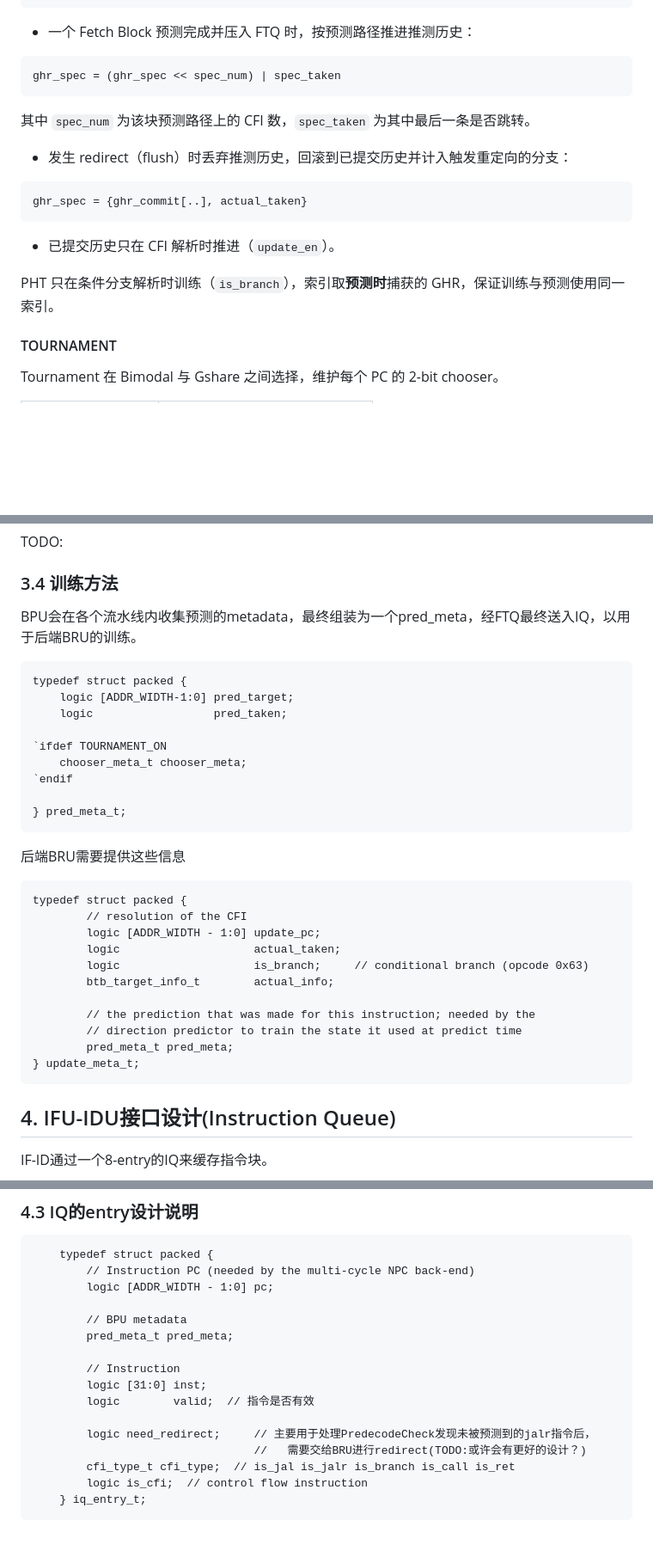
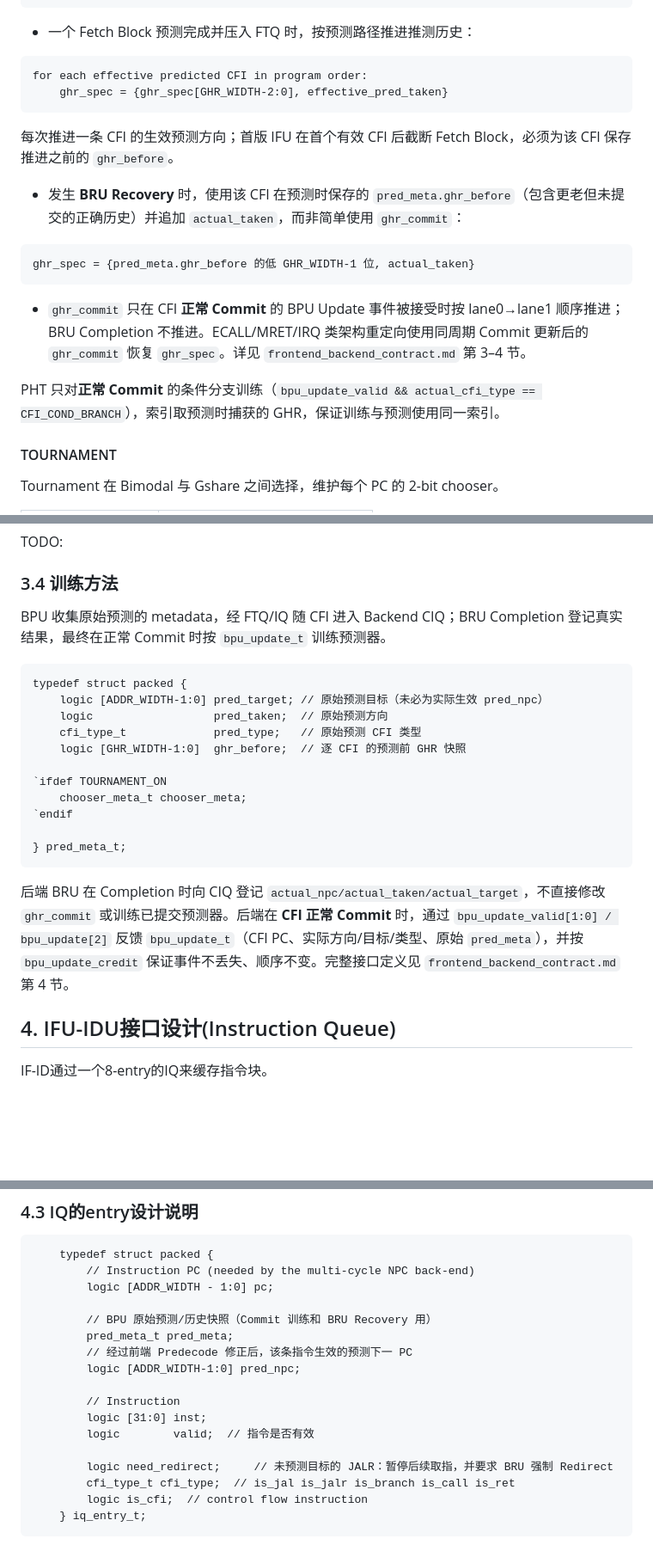
Before and after one commit to PlutoRedbean/ARES, a Markdown page: docs/microarch/frontend.md, 3 parts joined by grey strips. Shown at 86% size. GitHub-like rendering; blank space fills up the shorter version.

Commit message:
docs: frontend & backend interface

````diff
--- a/docs/microarch/frontend.md
+++ b/docs/microarch/frontend.md
@@ -296,20 +296,21 @@ ghr_commit // 已提交历史，用于 redirect 时修复 ghr_spec
 - 一个 Fetch Block 预测完成并压入 FTQ 时，按预测路径推进推测历史：
 
 ```text
-ghr_spec = (ghr_spec << spec_num) | spec_taken
+for each effective predicted CFI in program order:
+    ghr_spec = {ghr_spec[GHR_WIDTH-2:0], effective_pred_taken}
 ```
 
-其中 `spec_num` 为该块预测路径上的 CFI 数，`spec_taken` 为其中最后一条是否跳转。
+每次推进一条 CFI 的生效预测方向；首版 IFU 在首个有效 CFI 后截断 Fetch Block，必须为该 CFI 保存推进之前的 `ghr_before`。
 
-- 发生 redirect（flush）时丢弃推测历史，回滚到已提交历史并计入触发重定向的分支：
+- 发生 **BRU Recovery** 时，使用该 CFI 在预测时保存的 `pred_meta.ghr_before`（包含更老但未提交的正确历史）并追加 `actual_taken`，而非简单使用 `ghr_commit`：
 
 ```text
-ghr_spec = {ghr_commit[..], actual_taken}
+ghr_spec = {pred_meta.ghr_before 的低 GHR_WIDTH-1 位, actual_taken}
 ```
 
-- 已提交历史只在 CFI 解析时推进（`update_en`）。
+- `ghr_commit` 只在 CFI **正常 Commit** 的 BPU Update 事件被接受时按 lane0→lane1 顺序推进；BRU Completion 不推进。ECALL/MRET/IRQ 类架构重定向使用同周期 Commit 更新后的 `ghr_commit` 恢复 `ghr_spec`。详见 `frontend_backend_contract.md` 第 3–4 节。
 
-PHT 只在条件分支解析时训练（`is_branch`），索引取**预测时**捕获的 GHR，保证训练与预测使用同一索引。
+PHT 只对**正常 Commit** 的条件分支训练（`bpu_update_valid && actual_cfi_type == CFI_COND_BRANCH`），索引取预测时捕获的 GHR，保证训练与预测使用同一索引。
 
 #### TOURNAMENT
 
@@ -351,12 +352,14 @@ TODO:
 
 ### 3.4 训练方法
 
-BPU会在各个流水线内收集预测的metadata，最终组装为一个pred_meta，经FTQ最终送入IQ，以用于后端BRU的训练。
+BPU 收集原始预测的 metadata，经 FTQ/IQ 随 CFI 进入 Backend CIQ；BRU Completion 登记真实结果，最终在正常 Commit 时按 `bpu_update_t` 训练预测器。
 
 ```systemverilog
 typedef struct packed {
-    logic [ADDR_WIDTH-1:0] pred_target;
-    logic                  pred_taken;
+    logic [ADDR_WIDTH-1:0] pred_target; // 原始预测目标（未必为实际生效 pred_npc）
+    logic                  pred_taken;  // 原始预测方向
+    cfi_type_t             pred_type;   // 原始预测 CFI 类型
+    logic [GHR_WIDTH-1:0]  ghr_before;  // 逐 CFI 的预测前 GHR 快照
 
 `ifdef TOURNAMENT_ON
     chooser_meta_t chooser_meta;
@@ -365,21 +368,7 @@ typedef struct packed {
 } pred_meta_t;
 ```
 
-后端BRU需要提供这些信息
-
-```systemverilog
-typedef struct packed {
-        // resolution of the CFI
-        logic [ADDR_WIDTH - 1:0] update_pc;
-        logic                    actual_taken;
-        logic                    is_branch;     // conditional branch (opcode 0x63)
-        btb_target_info_t        actual_info;
-
-        // the prediction that was made for this instruction; needed by the
-        // direction predictor to train the state it used at predict time
-        pred_meta_t pred_meta;
-} update_meta_t;
-```
+后端 BRU 在 Completion 时向 CIQ 登记 `actual_npc/actual_taken/actual_target`，不直接修改 `ghr_commit` 或训练已提交预测器。后端在 **CFI 正常 Commit** 时，通过 `bpu_update_valid[1:0] / bpu_update[2]` 反馈 `bpu_update_t`（CFI PC、实际方向/目标/类型、原始 `pred_meta`），并按 `bpu_update_credit` 保证事件不丢失、顺序不变。完整接口定义见 `frontend_backend_contract.md` 第 4 节。
 
 ## 4. IFU-IDU接口设计(Instruction Queue)
 
@@ -492,15 +480,16 @@ head和tail使用独热码+左旋的方式实现。
         // Instruction PC (needed by the multi-cycle NPC back-end)
         logic [ADDR_WIDTH - 1:0] pc;
 
-        // BPU metadata
+        // BPU 原始预测/历史快照（Commit 训练和 BRU Recovery 用）
         pred_meta_t pred_meta;
+        // 经过前端 Predecode 修正后，该条指令生效的预测下一 PC
+        logic [ADDR_WIDTH-1:0] pred_npc;
 
         // Instruction
         logic [31:0] inst;
         logic        valid;  // 指令是否有效
 
-        logic need_redirect;     // 主要用于处理PredecodeCheck发现未被预测到的jalr指令后，
-                                 //   需要交给BRU进行redirect(TODO:或许会有更好的设计？)
+        logic need_redirect;     // 未预测目标的 JALR：暂停后续取指，并要求 BRU 强制 Redirect
         cfi_type_t cfi_type;  // is_jal is_jalr is_branch is_call is_ret
         logic is_cfi;  // control flow instruction
     } iq_entry_t;
````
Also changed, not shown: other parts of docs/microarch/frontend.md (+26 -14 lines), docs/microarch/backend.md (+26 -6 lines), docs/microarch/frontend_backend_contract.md (added, +129 -0 lines).
